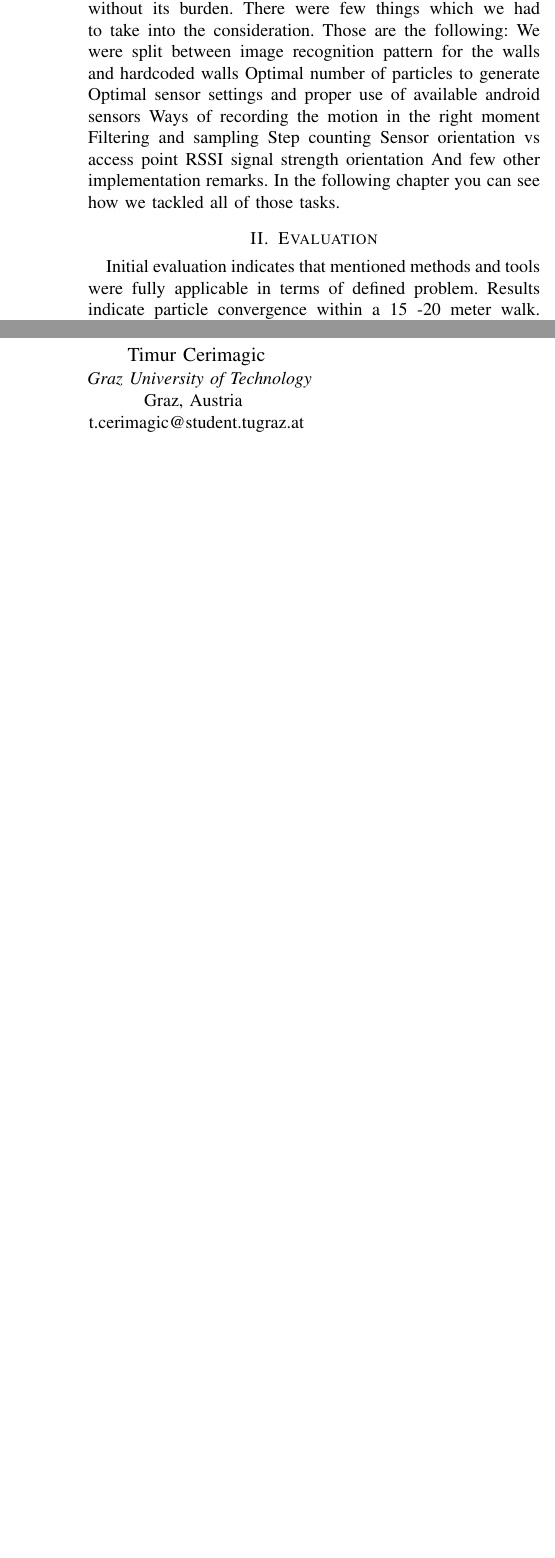
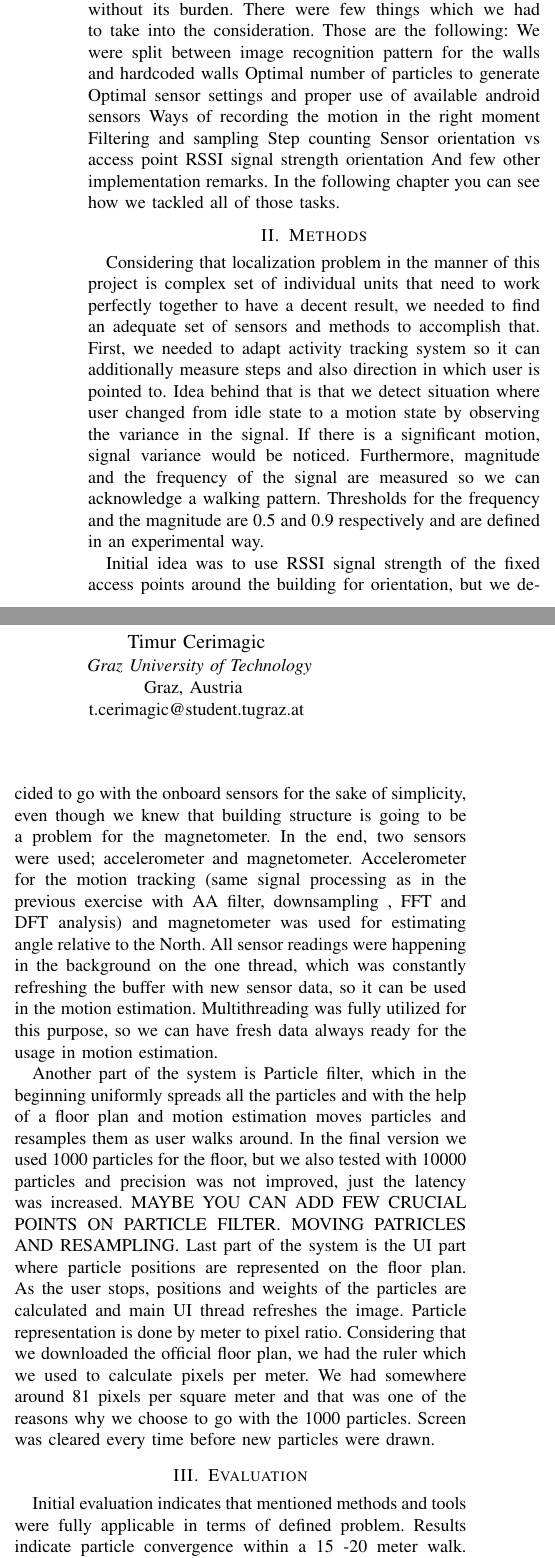
Before and after one commit to chritoth/mclab, a LaTeX paper (report_localization/main.tex): two parts of the columns of the page before the commit and two parts of the columns of page 1 of 2 after it, joined at a grey line, cut so that both start at the same text, the shorter picture padded with empty space. Compiled offline with pdfLaTeX; a missing font is replaced by an installed copy or a similar font; a LaTeX package or settings file that is missing is left out.

Commit message:
add methods part by Timur

```diff
--- a/report_localization/main.tex
+++ b/report_localization/main.tex
@@ -42,6 +41,14 @@ Step counting
 Sensor orientation vs access point RSSI signal strength orientation
 And few other implementation remarks. In the following chapter you can see how we tackled all of those tasks.
 
+\section{Methods}
+Considering that localization problem in the manner of this project is complex set of individual units that need to work perfectly together to have a decent result, we needed to find an adequate set of sensors and methods to accomplish that. First, we needed to adapt activity tracking system so it can additionally measure steps and also direction in which user is pointed to. Idea behind that is that we detect situation where user changed from idle state to a motion state by observing the variance in the signal. If there is a significant motion, signal variance would be noticed. Furthermore, magnitude and the frequency of the signal are measured so we can acknowledge a walking pattern. Thresholds for the frequency and the magnitude are 0.5 and 0.9 respectively and are defined in an experimental way.
+
+Initial idea was to use RSSI signal strength of the fixed access points around the building for orientation, but we decided to go with the onboard sensors for the sake of simplicity, even though we knew that building structure is going to be a problem for the magnetometer. In the end, two sensors were used; accelerometer and magnetometer. Accelerometer for the motion tracking (same signal processing as in the previous exercise with AA filter, downsampling , FFT and DFT analysis) and magnetometer was used for estimating angle relative to the North.  All sensor readings were happening in the background on the one thread, which was constantly refreshing the buffer with new sensor data, so it can be used in the motion estimation. Multithreading was fully utilized for this purpose, so we can have fresh data always ready for the usage in motion estimation.
+
+Another part of the system is Particle filter, which in the beginning uniformly spreads all the particles and with the help of a floor plan and motion estimation moves particles and resamples them as user walks around. In the final version we used 1000 particles for the floor, but we also tested with 10000 particles and precision was not improved, just the latency was increased.  MAYBE YOU CAN ADD FEW CRUCIAL POINTS ON PARTICLE FILTER. MOVING PATRICLES AND RESAMPLING.
+Last part of the system is the UI part where particle positions are represented on the floor plan. As the user stops, positions and weights of the particles are calculated and main UI thread refreshes the image. Particle representation is done by meter to pixel ratio. Considering that we downloaded the official floor plan, we had the ruler which we used to calculate pixels per meter. We had somewhere around 81 pixels per square meter and that was one of the reasons why we choose to go with the 1000 particles. Screen was cleared every time before new particles were drawn.
+
 \section{Evaluation}
 Initial evaluation indicates that mentioned methods and tools were fully applicable in terms of defined problem. Results indicate particle convergence within a 15 -20 meter walk. (We started inside the lab and after the initial 15-meter-long aisle and few steps to the left we converged) Biggest problem that we encountered was the building construction. It most certainly affected our magnetometer due many metal frames and fences. Also, due to its shape (long straight aisle) it wasn’t too convenient for the particle filter, but results were surprisingly positive. Building in the paper had more convenient structure and still it took around 50 meters to converge. (20m along y axis and 30m along x axis). Considering that we decided to go with the hardcoded version of the walls, there were no problems regarding that part and no uncertainty for the particle generation model, but in case of more complex building it would be time consuming to hardcode all the walls and obstacles and therefore we see place for improvement in image pattern recognition. From the hardware side, 2013 Samsung Galaxy S4 mini was able to deliver the background processing and the main UI thread update without significant latency. Place for improvement is seen in number of sensor readings per time frame and number of particles computed in the given space.  Main conclusion is that particle filter is a powerful tool for the indoor localization, which if used properly, could deliver enviable results with average resources.
 
```
Also changed, not shown: report_localization/main.tex (1 more changed lines).
